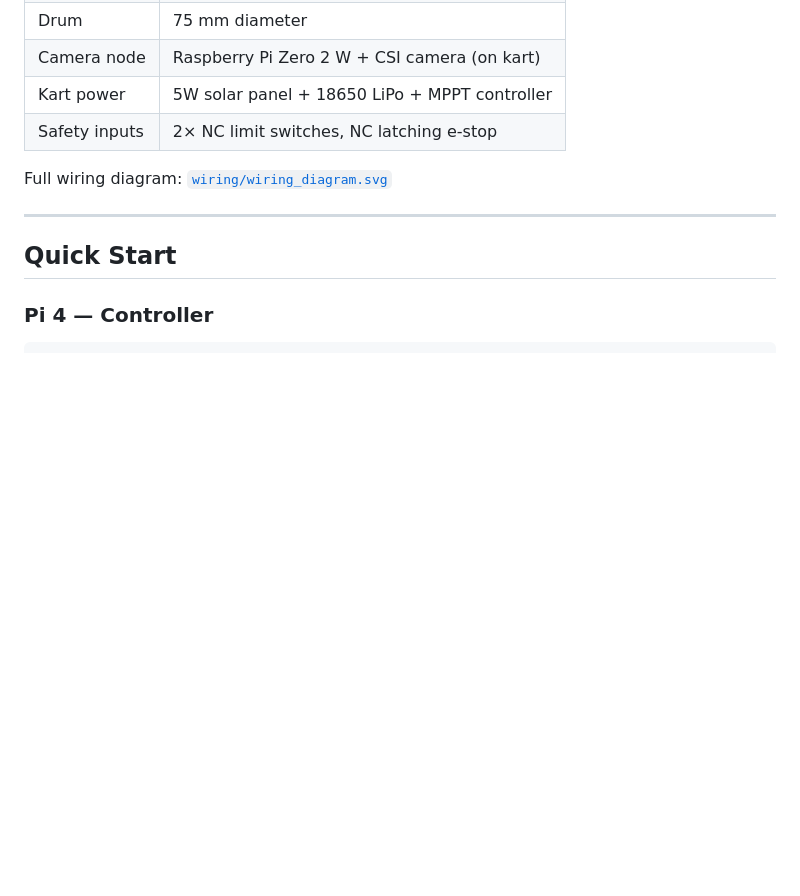
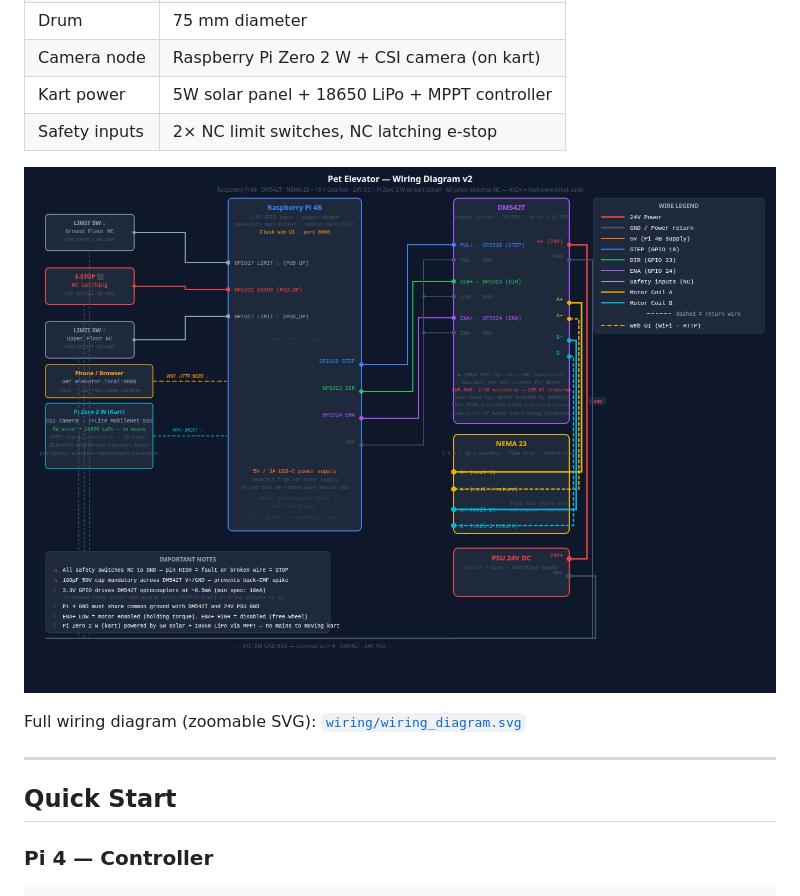
Before and after one commit to Thwart-Mallard/pet-elevator, a Markdown page: README.md, the part around the change. GitHub-like rendering; pictures changed too: docs/wiring_diagram.png (added); blank space fills up the shorter version.

Commit message:
Add wiring diagram screenshot to README
Co-Authored-By: Claude Sonnet 4.6 <noreply@anthropic.com>

```diff
--- a/README.md
+++ b/README.md
@@ -21,7 +21,9 @@ A Raspberry Pi 4B drives a NEMA 23 stepper motor via a DM542T driver. A single P
 | Kart power | 5W solar panel + 18650 LiPo + MPPT controller |
 | Safety inputs | 2× NC limit switches, NC latching e-stop |
 
-Full wiring diagram: [`wiring/wiring_diagram.svg`](wiring/wiring_diagram.svg)
+![Wiring Diagram](docs/wiring_diagram.png)
+
+Full wiring diagram (zoomable SVG): [`wiring/wiring_diagram.svg`](wiring/wiring_diagram.svg)
 
 ---
 
```
